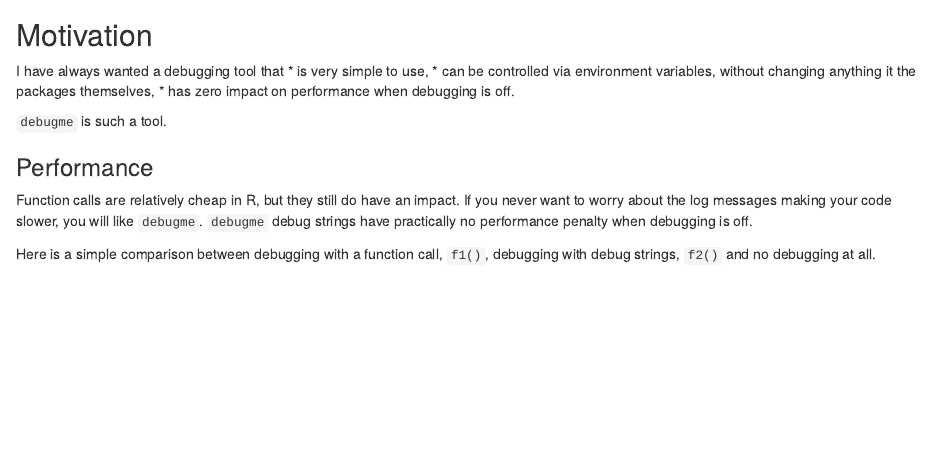
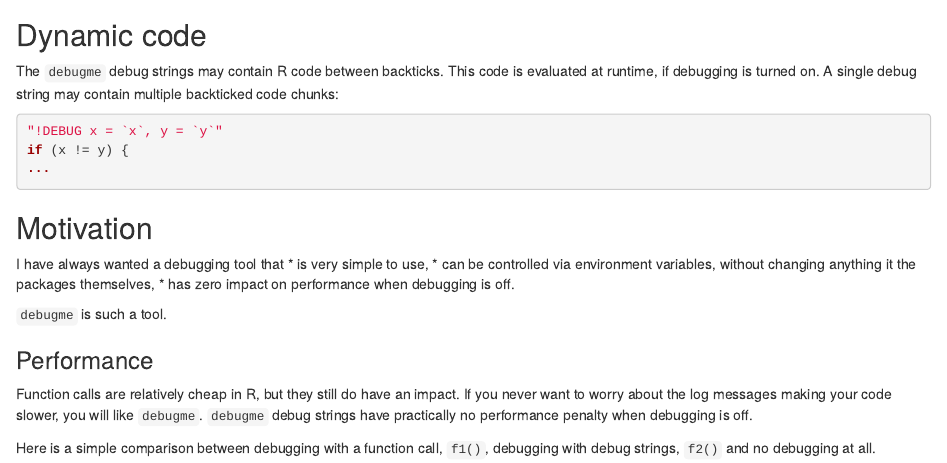
Before and after one commit to r-lib/debugme, an R Markdown document (README.Rmd): the page in a window 1100 px wide, from 1600 px down. Rendered offline with R 4.5, knitr and Pandoc, with nearby package versions; code that draws random numbers runs with fixed seeds of ours; badge pictures from the web are left out.

Commit message:
Explain dynamic messages in the README

````diff
--- a/README.Rmd
+++ b/README.Rmd
@@ -81,6 +81,18 @@ terminal supports color, will be colored differently for each package.
 
 ![](/inst/screencast.gif)
 
+## Dynamic code
+
+The `debugme` debug strings may contain R code between backticks.
+This code is evaluated at runtime, if debugging is turned on. A single
+debug string may contain multiple backticked code chunks:
+
+```r
+"!DEBUG x = `x`, y = `y`"
+if (x != y) {
+...
+```
+
 ## Motivation
 
 I have always wanted a debugging tool that
````
Also changed, not shown: README.md.
